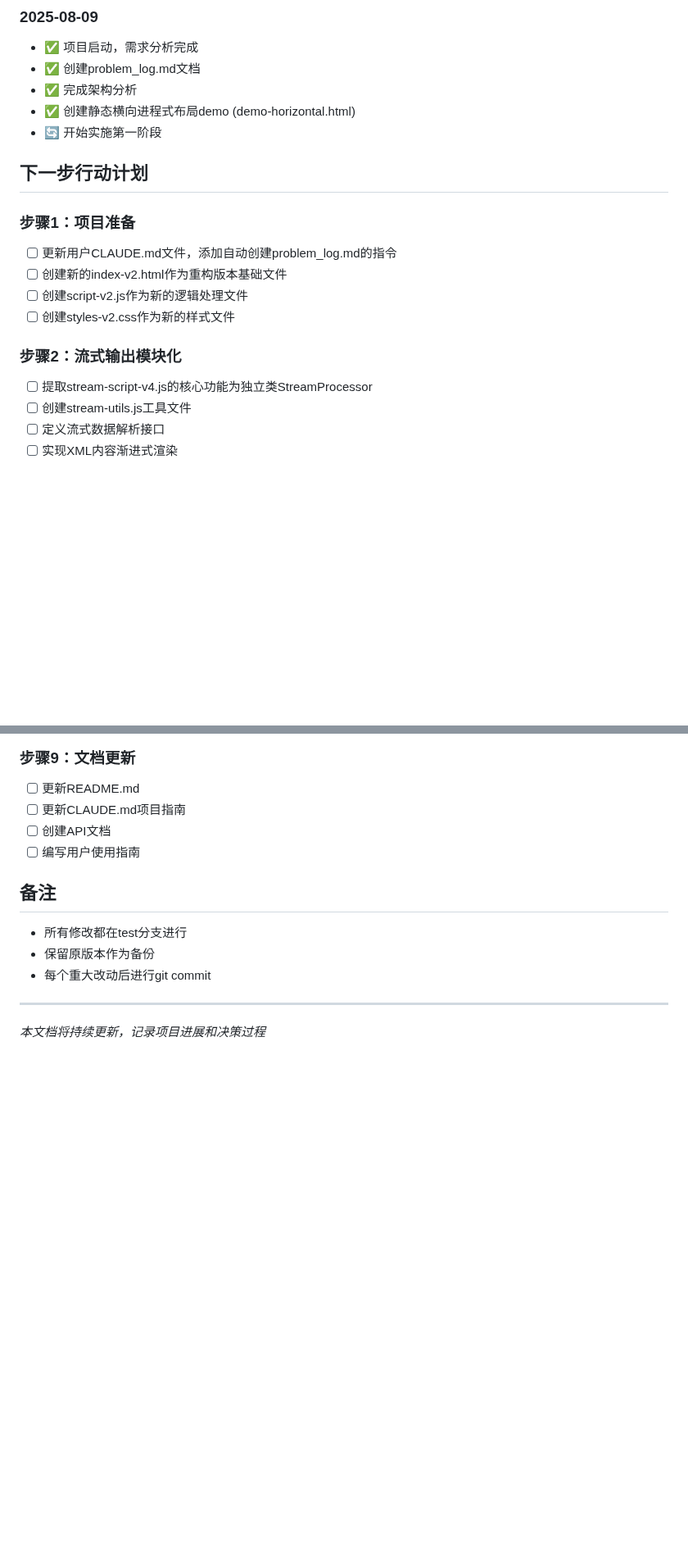
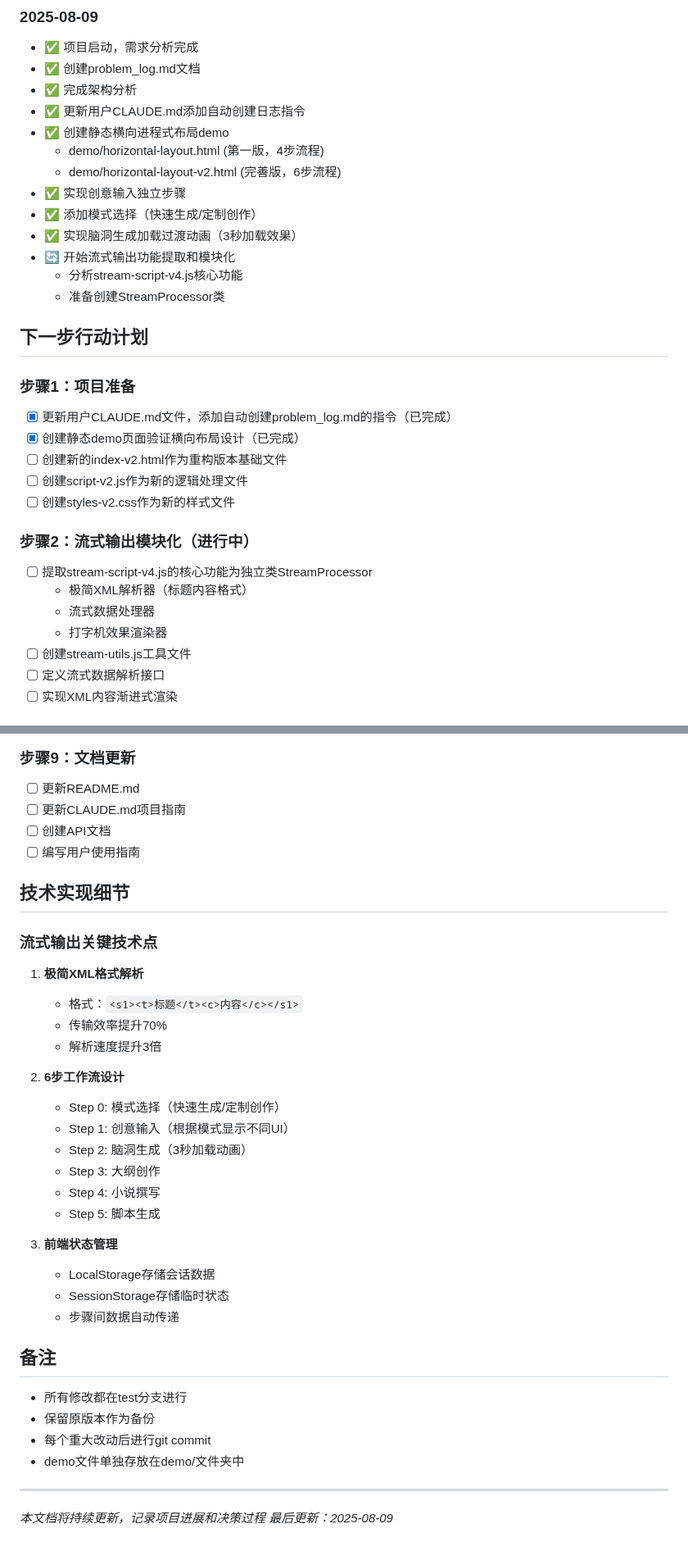
Before and after one commit to AmorErwanc/ideaflow-novel, a Markdown page: problem_log.md, 2 parts joined by grey strips. Shown at 82% size. Rendered like a GitHub page; blank space fills up the shorter version.

Commit message:
docs: 更新problem_log.md记录最新进展和技术细节

```diff
--- a/problem_log.md
+++ b/problem_log.md
@@ -234,19 +234,31 @@ class WorkflowDataManager {
 - ✅ 项目启动，需求分析完成
 - ✅ 创建problem_log.md文档
 - ✅ 完成架构分析
-- ✅ 创建静态横向进程式布局demo (demo-horizontal.html)
-- 🔄 开始实施第一阶段
+- ✅ 更新用户CLAUDE.md添加自动创建日志指令
+- ✅ 创建静态横向进程式布局demo
+  - demo/horizontal-layout.html (第一版，4步流程)
+  - demo/horizontal-layout-v2.html (完善版，6步流程)
+- ✅ 实现创意输入独立步骤
+- ✅ 添加模式选择（快速生成/定制创作）
+- ✅ 实现脑洞生成加载过渡动画（3秒加载效果）
+- 🔄 开始流式输出功能提取和模块化
+  - 分析stream-script-v4.js核心功能
+  - 准备创建StreamProcessor类
 
 ## 下一步行动计划
 
 ### 步骤1：项目准备
-- [ ] 更新用户CLAUDE.md文件，添加自动创建problem_log.md的指令
+- [x] 更新用户CLAUDE.md文件，添加自动创建problem_log.md的指令（已完成）
+- [x] 创建静态demo页面验证横向布局设计（已完成）
 - [ ] 创建新的index-v2.html作为重构版本基础文件
 - [ ] 创建script-v2.js作为新的逻辑处理文件
 - [ ] 创建styles-v2.css作为新的样式文件
 
-### 步骤2：流式输出模块化
+### 步骤2：流式输出模块化（进行中）
 - [ ] 提取stream-script-v4.js的核心功能为独立类StreamProcessor
+  - 极简XML解析器（<s1><t>标题</t><c>内容</c></s1>格式）
+  - 流式数据处理器
+  - 打字机效果渲染器
 - [ ] 创建stream-utils.js工具文件
 - [ ] 定义流式数据解析接口
 - [ ] 实现XML内容渐进式渲染
@@ -293,12 +305,35 @@ class WorkflowDataManager {
 - [ ] 创建API文档
 - [ ] 编写用户使用指南
 
+## 技术实现细节
+
+### 流式输出关键技术点
+1. **极简XML格式解析**
+   - 格式：`<s1><t>标题</t><c>内容</c></s1>`
+   - 传输效率提升70%
+   - 解析速度提升3倍
+
+2. **6步工作流设计**
+   - Step 0: 模式选择（快速生成/定制创作）
+   - Step 1: 创意输入（根据模式显示不同UI）
+   - Step 2: 脑洞生成（3秒加载动画）
+   - Step 3: 大纲创作
+   - Step 4: 小说撰写
+   - Step 5: 脚本生成
+
+3. **前端状态管理**
+   - LocalStorage存储会话数据
+   - SessionStorage存储临时状态
+   - 步骤间数据自动传递
+
 ## 备注
 
 - 所有修改都在test分支进行
 - 保留原版本作为备份
 - 每个重大改动后进行git commit
+- demo文件单独存放在demo/文件夹中
 
 ---
 
 *本文档将持续更新，记录项目进展和决策过程*
+*最后更新：2025-08-09*
```
